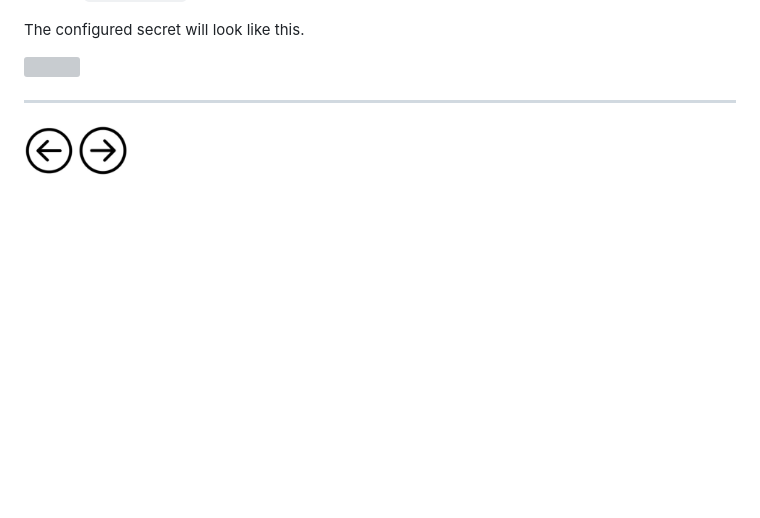
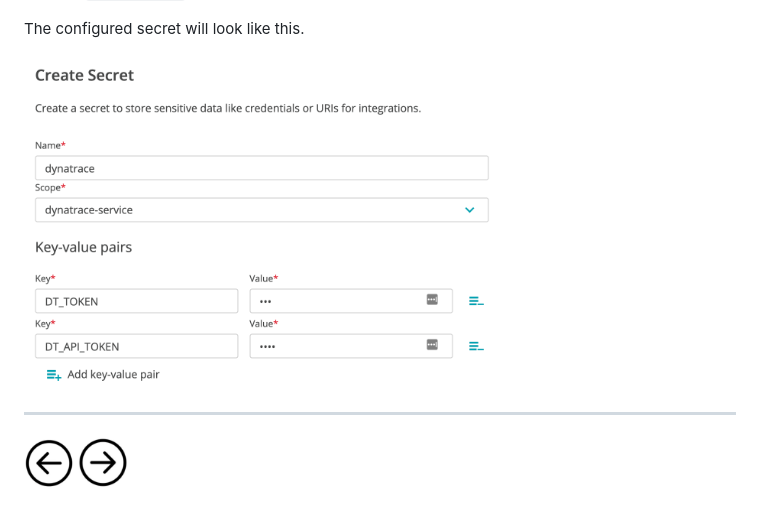
Before and after one commit to dt-alliances/cas-quickstart, a Markdown page: ONBOARD.md, the part around the change. Drawn GitHub-style; pictures changed too: images/dynatrace-secret.png (added); blank space fills up the shorter version; grey boxes are pictures that could not be loaded.

Commit message:
add dynatrace-secret image

```diff
--- a/ONBOARD.md
+++ b/ONBOARD.md
@@ -76,7 +76,7 @@ From the Cloud Automation UI, configure the Dynatrace URL and API token that you
 
 The configured secret will look like this.
 
-<img src="images/XXXX.png" width="70%" height="70%">
+<img src="images/dynatrace-secret.png" width="70%" height="70%">
 
 <hr>
 
```
